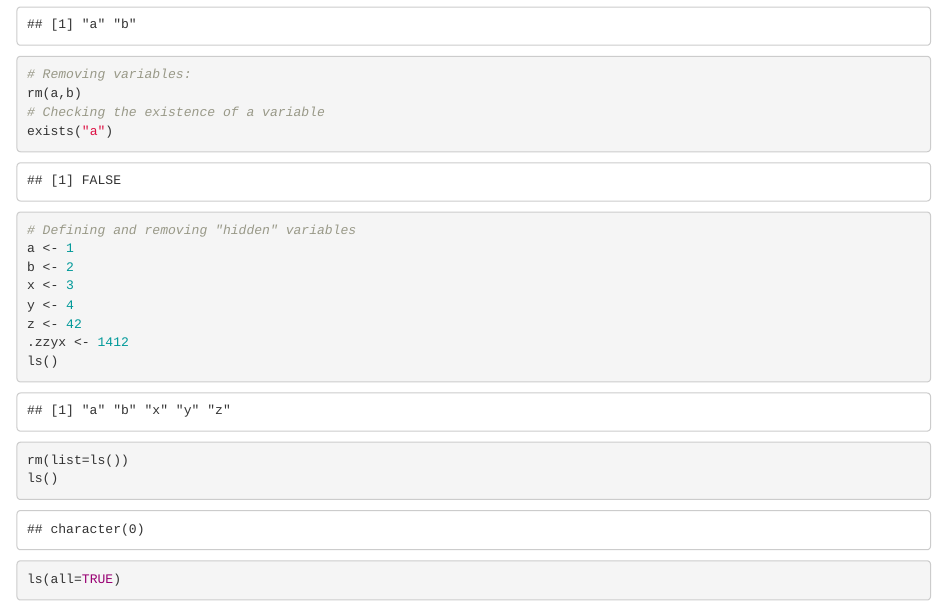
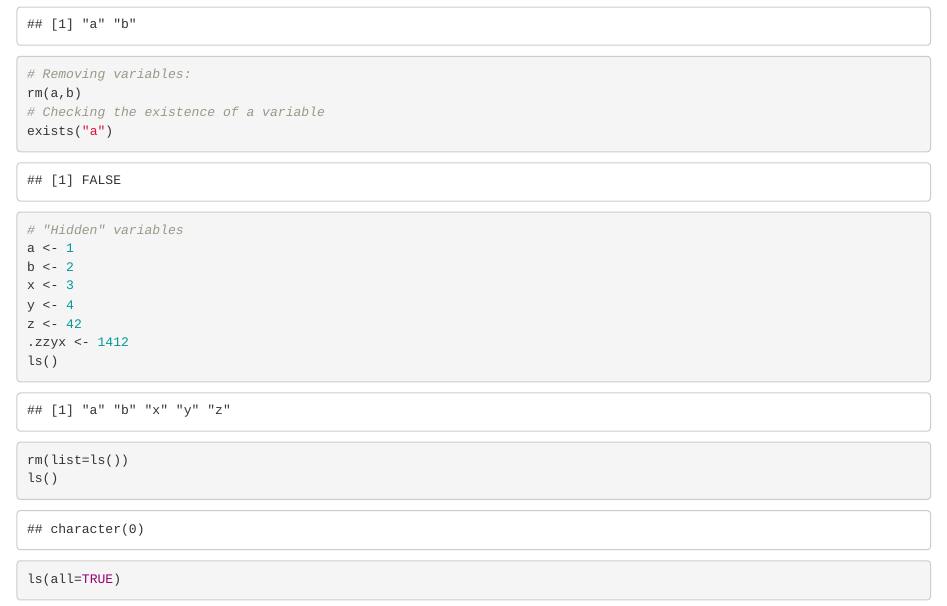
Before and after one commit to melff/data-management-with-r, an R Markdown document (01-introduction/variables.Rmd): the page in a window 1100 px wide, from 300 px down. Rendered offline with R 4.5, knitr and Pandoc, with nearby package versions.

Commit message:
Fix variables notebook comment

````diff
--- a/01-introduction/variables.Rmd
+++ b/01-introduction/variables.Rmd
@@ -21,7 +21,7 @@ exists("a")
 ```
 
 ```{r}
-# Defining and removing "hidden" variables
+# "Hidden" variables
 a <- 1
 b <- 2
 x <- 3
````
Also changed, not shown: 01-introduction/variables.R (+1 -1 lines), 1 other file.
